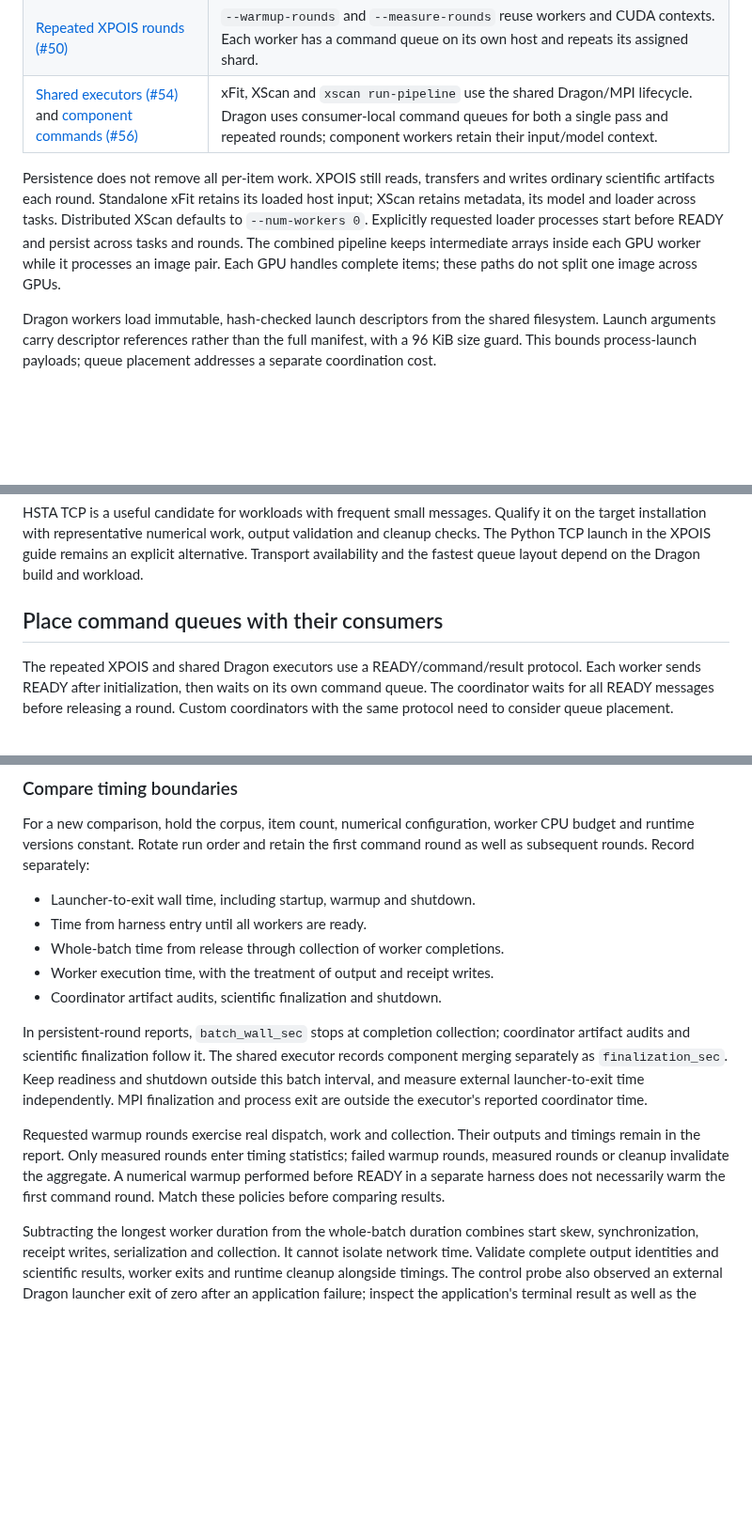
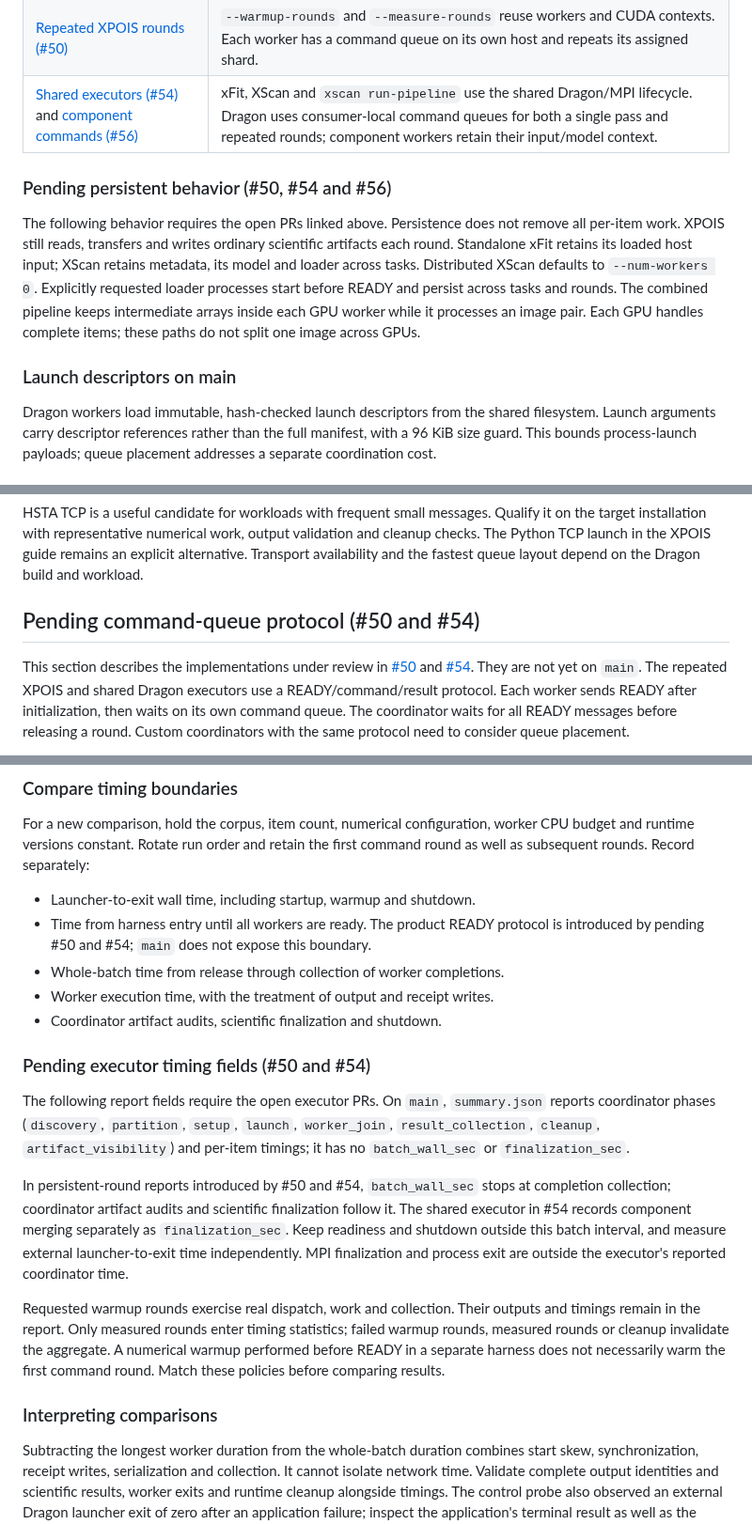
Before and after one commit to NVIDIA/cuPhoton, a Markdown page: docs/dragon.md, 3 parts joined by grey strips. Shown at 94% size. Rendered like a GitHub page; blank space fills up the shorter version.

Commit message:
Mark pending Dragon executor behavior in the guide
Signed-off-by: Trent Nelson <trentn@nvidia.com>

```diff
--- a/docs/dragon.md
+++ b/docs/dragon.md
@@ -17,6 +17,9 @@ extensions are under review; their commands require the corresponding PRs:
 | [Repeated XPOIS rounds (#50)](https://github.com/NVIDIA/cuPhoton/pull/50) | `--warmup-rounds` and `--measure-rounds` reuse workers and CUDA contexts. Each worker has a command queue on its own host and repeats its assigned shard. |
 | [Shared executors (#54)](https://github.com/NVIDIA/cuPhoton/pull/54) and [component commands (#56)](https://github.com/NVIDIA/cuPhoton/pull/56) | xFit, XScan and `xscan run-pipeline` use the shared Dragon/MPI lifecycle. Dragon uses consumer-local command queues for both a single pass and repeated rounds; component workers retain their input/model context. |
 
+### Pending persistent behavior (#50, #54 and #56)
+
+The following behavior requires the open PRs linked above.
 Persistence does not remove all per-item work. XPOIS still reads, transfers and
 writes ordinary scientific artifacts each round. Standalone xFit retains its
 loaded host input; XScan retains metadata, its model and loader across tasks.
@@ -25,6 +28,8 @@ processes start before READY and persist across tasks and rounds. The combined
 pipeline keeps intermediate arrays inside each GPU worker while it
 processes an image pair. Each GPU handles complete items; these paths do not
 split one image across GPUs.
+
+### Launch descriptors on main
 
 Dragon workers load immutable, hash-checked launch descriptors from the shared
 filesystem. Launch arguments carry descriptor references rather than the full
@@ -66,8 +71,11 @@ output validation and cleanup checks. The Python TCP launch in the XPOIS guide
 remains an explicit alternative. Transport availability and the fastest queue
 layout depend on the Dragon build and workload.
 
-## Place command queues with their consumers
+## Pending command-queue protocol (#50 and #54)
 
+This section describes the implementations under review in
+[#50](https://github.com/NVIDIA/cuPhoton/pull/50) and
+[#54](https://github.com/NVIDIA/cuPhoton/pull/54). They are not yet on `main`.
 The repeated XPOIS and shared Dragon executors use a READY/command/result
 protocol. Each worker sends READY after initialization, then waits on its own
 command queue. The coordinator waits for all READY messages before releasing
@@ -194,14 +202,24 @@ worker CPU budget and runtime versions constant. Rotate run order and retain
 the first command round as well as subsequent rounds. Record separately:
 
 - Launcher-to-exit wall time, including startup, warmup and shutdown.
-- Time from harness entry until all workers are ready.
+- Time from harness entry until all workers are ready. The product READY
+  protocol is introduced by pending #50 and #54; `main` does not expose this
+  boundary.
 - Whole-batch time from release through collection of worker completions.
 - Worker execution time, with the treatment of output and receipt writes.
 - Coordinator artifact audits, scientific finalization and shutdown.
 
-In persistent-round reports, `batch_wall_sec` stops at completion collection;
-coordinator artifact audits and scientific finalization follow it. The shared
-executor records component merging separately as `finalization_sec`. Keep
+### Pending executor timing fields (#50 and #54)
+
+The following report fields require the open executor PRs. On `main`,
+`summary.json` reports coordinator phases (`discovery`, `partition`, `setup`,
+`launch`, `worker_join`, `result_collection`, `cleanup`, `artifact_visibility`)
+and per-item timings; it has no `batch_wall_sec` or `finalization_sec`.
+
+In persistent-round reports introduced by #50 and #54, `batch_wall_sec` stops
+at completion collection; coordinator artifact audits and scientific
+finalization follow it. The shared executor in #54 records component merging
+separately as `finalization_sec`. Keep
 readiness and shutdown outside this batch interval, and measure external
 launcher-to-exit time independently. MPI finalization and process exit are
 outside the executor's reported coordinator time.
@@ -212,6 +230,8 @@ statistics; failed warmup rounds, measured rounds or cleanup invalidate the
 aggregate. A numerical warmup performed before READY in a separate harness
 does not necessarily warm the first command round. Match these policies before
 comparing results.
+
+### Interpreting comparisons
 
 Subtracting the longest worker duration from the whole-batch duration combines
 start skew, synchronization, receipt writes, serialization and collection. It
```
Also changed, not shown: other parts of docs/dragon.md (+1 -1 lines).
